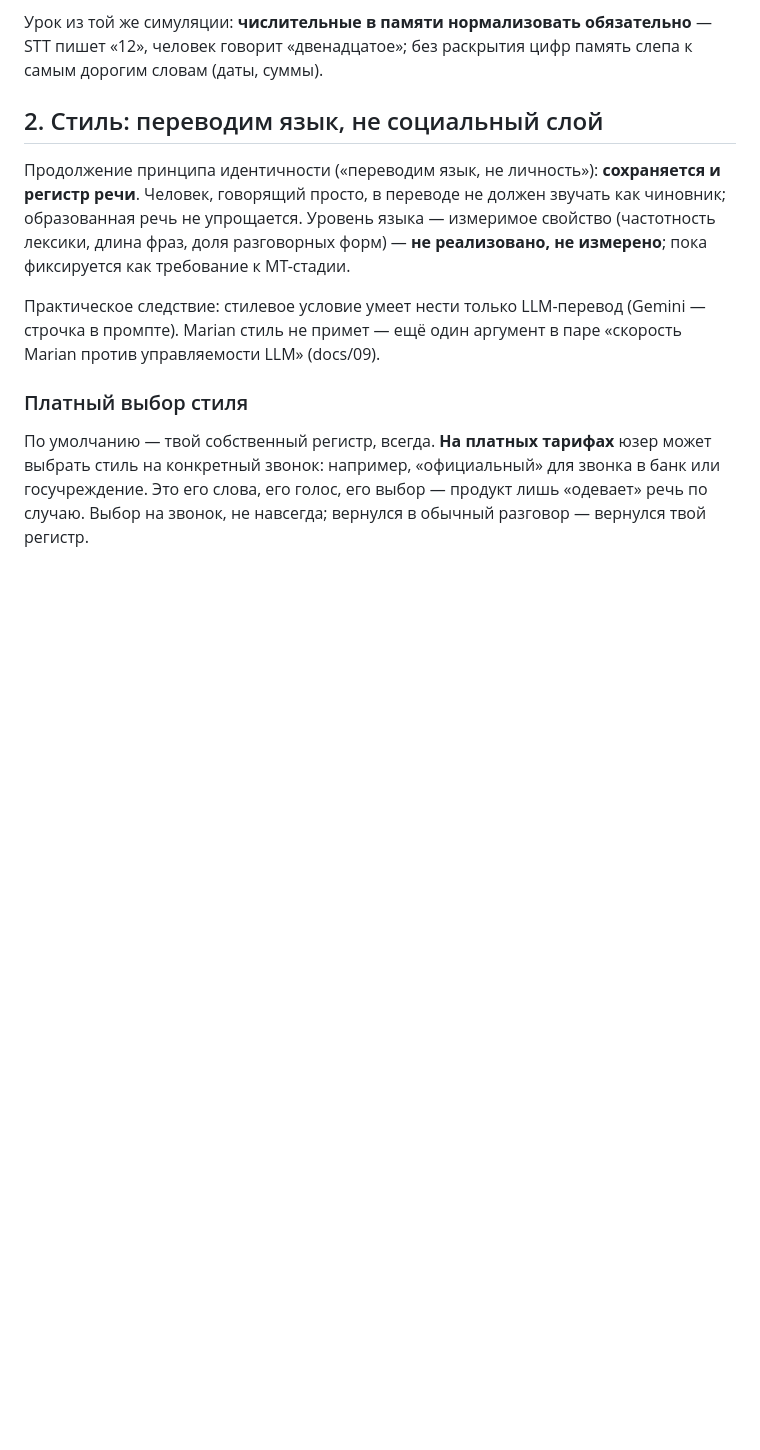
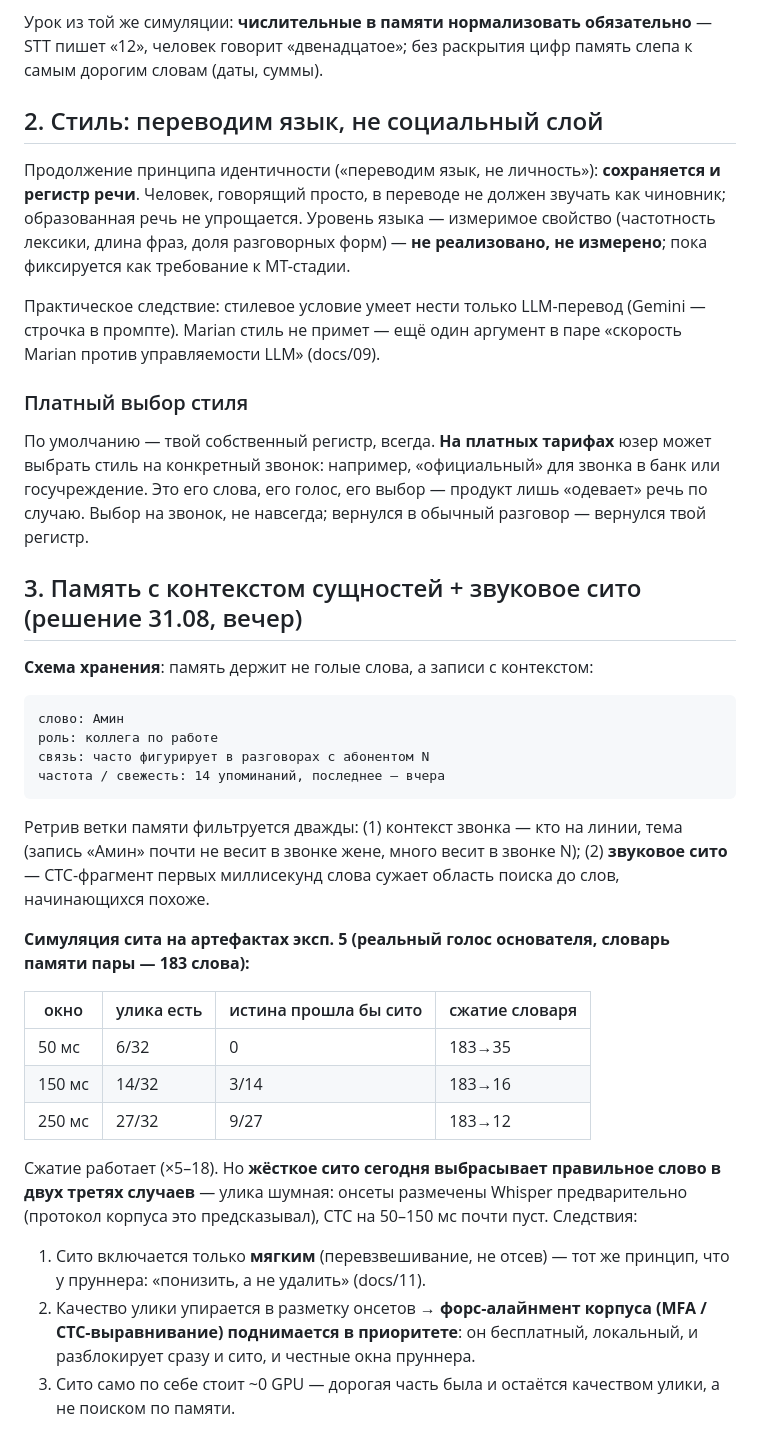
Before and after one commit to Alex011082/SameVoice, a Markdown page: docs/17-prediction-sources.md, the part around the change. Rendered like a GitHub page; blank space fills up the shorter version.

Commit message:
docs: память с контекстом сущностей + звуковое сито — схема и первые числа
Записи памяти: слово + роль + связь с абонентом + частота/свежесть; ретрив
фильтруется контекстом звонка и CTC-фрагментом первых мс. Симуляция на
голосе основателя: сжатие словаря x5-18 работает, но жёсткое сито режет
правду в 2/3 случаев — улика шумная из-за предварительной разметки онсетов.
Сито — только мягкое; форс-алайнмент корпуса поднят в приоритете.

Co-Authored-By: Claude Fable 5 <noreply@anthropic.com>

````diff
--- a/docs/17-prediction-sources.md
+++ b/docs/17-prediction-sources.md
@@ -61,3 +61,41 @@ STT пишет «12», человек говорит «двенадцатое»;
 в банк или госучреждение. Это его слова, его голос, его выбор — продукт лишь
 «одевает» речь по случаю. Выбор на звонок, не навсегда; вернулся в обычный
 разговор — вернулся твой регистр.
+
+## 3. Память с контекстом сущностей + звуковое сито (решение 31.08, вечер)
+
+**Схема хранения**: память держит не голые слова, а записи с контекстом:
+
+```
+слово: Амин
+роль: коллега по работе
+связь: часто фигурирует в разговорах с абонентом N
+частота / свежесть: 14 упоминаний, последнее — вчера
+```
+
+Ретрив ветки памяти фильтруется дважды: (1) контекст звонка — кто на линии,
+тема (запись «Амин» почти не весит в звонке жене, много весит в звонке N);
+(2) **звуковое сито** — CTC-фрагмент первых миллисекунд слова сужает область
+поиска до слов, начинающихся похоже.
+
+**Симуляция сита на артефактах эксп. 5 (реальный голос основателя, словарь
+памяти пары — 183 слова):**
+
+| окно | улика есть | истина прошла бы сито | сжатие словаря |
+|---|---|---|---|
+| 50 мс | 6/32 | 0 | 183→35 |
+| 150 мс | 14/32 | 3/14 | 183→16 |
+| 250 мс | 27/32 | 9/27 | 183→12 |
+
+Сжатие работает (×5–18). Но **жёсткое сито сегодня выбрасывает правильное
+слово в двух третях случаев** — улика шумная: онсеты размечены Whisper
+предварительно (протокол корпуса это предсказывал), CTC на 50–150 мс почти
+пуст. Следствия:
+
+1. Сито включается только **мягким** (перевзвешивание, не отсев) — тот же
+   принцип, что у пруннера: «понизить, а не удалить» (docs/11).
+2. Качество улики упирается в разметку онсетов → **форс-алайнмент корпуса
+   (MFA / CTC-выравнивание) поднимается в приоритете**: он бесплатный,
+   локальный, и разблокирует сразу и сито, и честные окна пруннера.
+3. Сито само по себе стоит ~0 GPU — дорогая часть была и остаётся качеством
+   улики, а не поиском по памяти.
````
